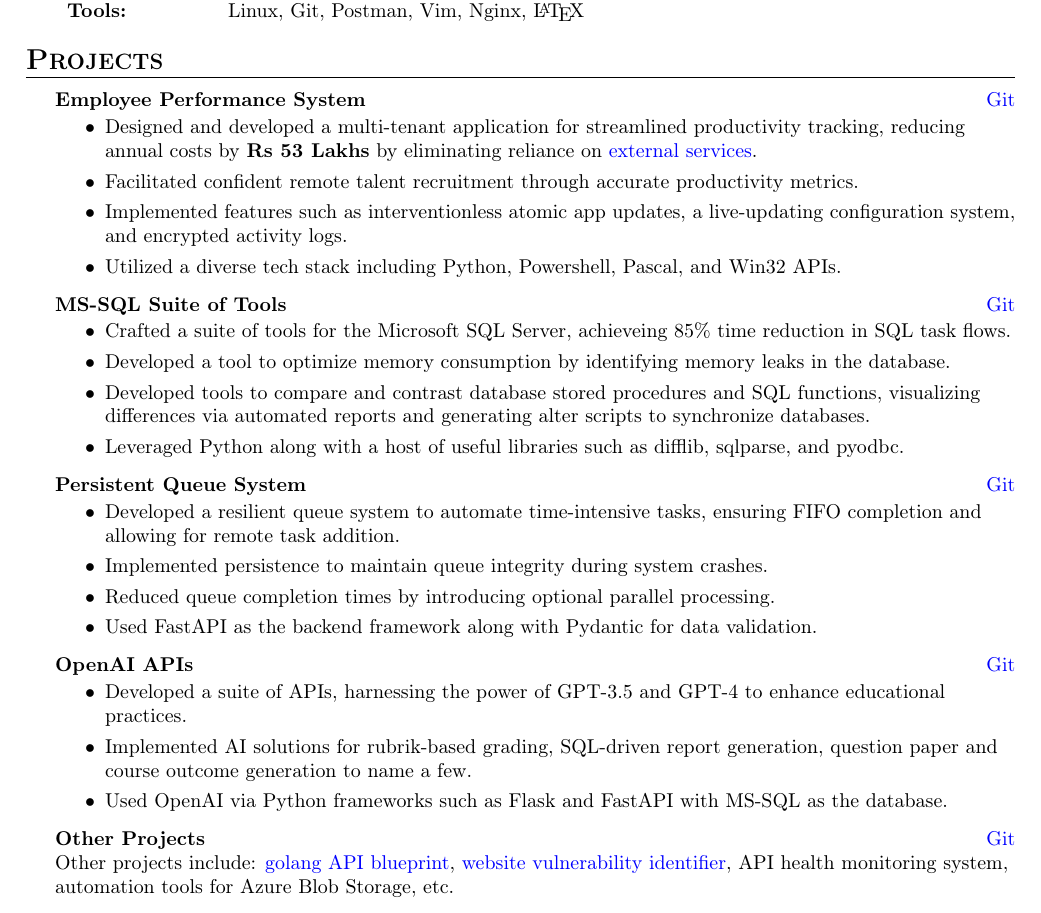
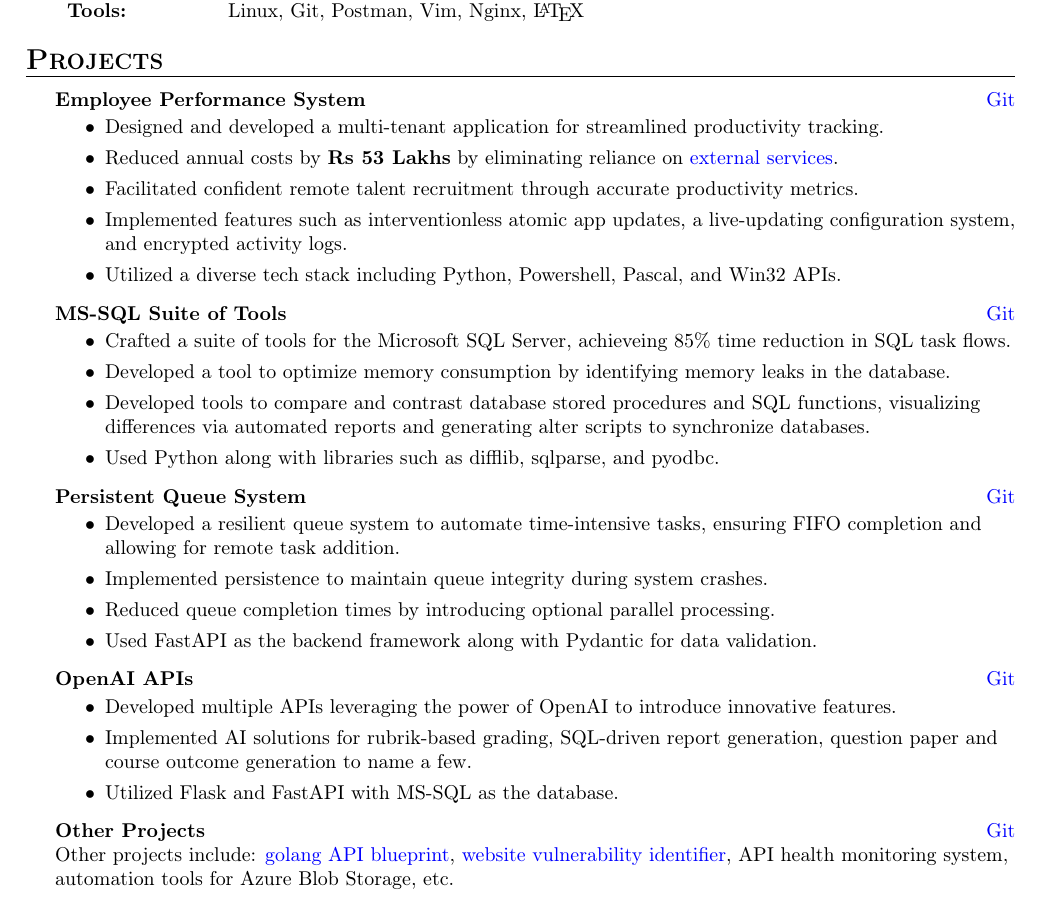
Before and after one commit to swarnimcodes/latex-resume, a LaTeX CV (src/resume.tex): part of the page, cut so that both start at the same text. Compiled offline with pdfLaTeX.

Commit message:
good enough

```diff
--- a/src/resume.tex
+++ b/src/resume.tex
@@ -152,7 +152,8 @@
 \begin{itemize}
     \item Designed and developed a multi-tenant
     application for streamlined productivity
-    tracking, reducing annual costs by \textbf{Rs 53 Lakhs} by eliminating
+    tracking. \\
+    \item Reduced annual costs by \textbf{Rs 53 Lakhs} by eliminating
     reliance on \href{https://desktime.com/}{external services}. \\
     \item Facilitated confident remote talent recruitment through accurate productivity metrics.\\
     \item Implemented features such as interventionless atomic app updates,
@@ -168,7 +169,7 @@
     \item Developed a tool to optimize memory consumption by identifying memory leaks in the database. \\
     \item Developed tools to compare and contrast database stored procedures and SQL functions,
     visualizing differences via automated reports and generating alter scripts to synchronize databases. \\
-    \item Leveraged Python along with a host of useful libraries such as difflib, sqlparse, and pyodbc. \\
+    \item Used Python along with libraries such as difflib, sqlparse, and pyodbc. \\
 \end{itemize}
 \vspace*{2mm}
 
@@ -185,11 +186,11 @@
 
 {\textbf{OpenAI APIs}}\hfill \href{https://github.com/swarnimcodes/openai-gen-co-and-qp}{Git}\\
 \begin{itemize}
-    \item Developed a suite of APIs, harnessing the power of GPT-3.5 and GPT-4
-    to enhance educational practices.\\
+    \item Developed multiple APIs leveraging the power of OpenAI to introduce
+    innovative features.
     \item Implemented AI solutions for rubrik-based grading, SQL-driven report generation,
     question paper and course outcome generation to name a few. \\
-    \item Used OpenAI via Python frameworks such as Flask and FastAPI with MS-SQL as the database. \\
+    \item Utilized Flask and FastAPI with MS-SQL as the database. \\
 \end{itemize}
 \vspace*{2mm}
 
```
Also changed, not shown: pdf/resume.pdf.
